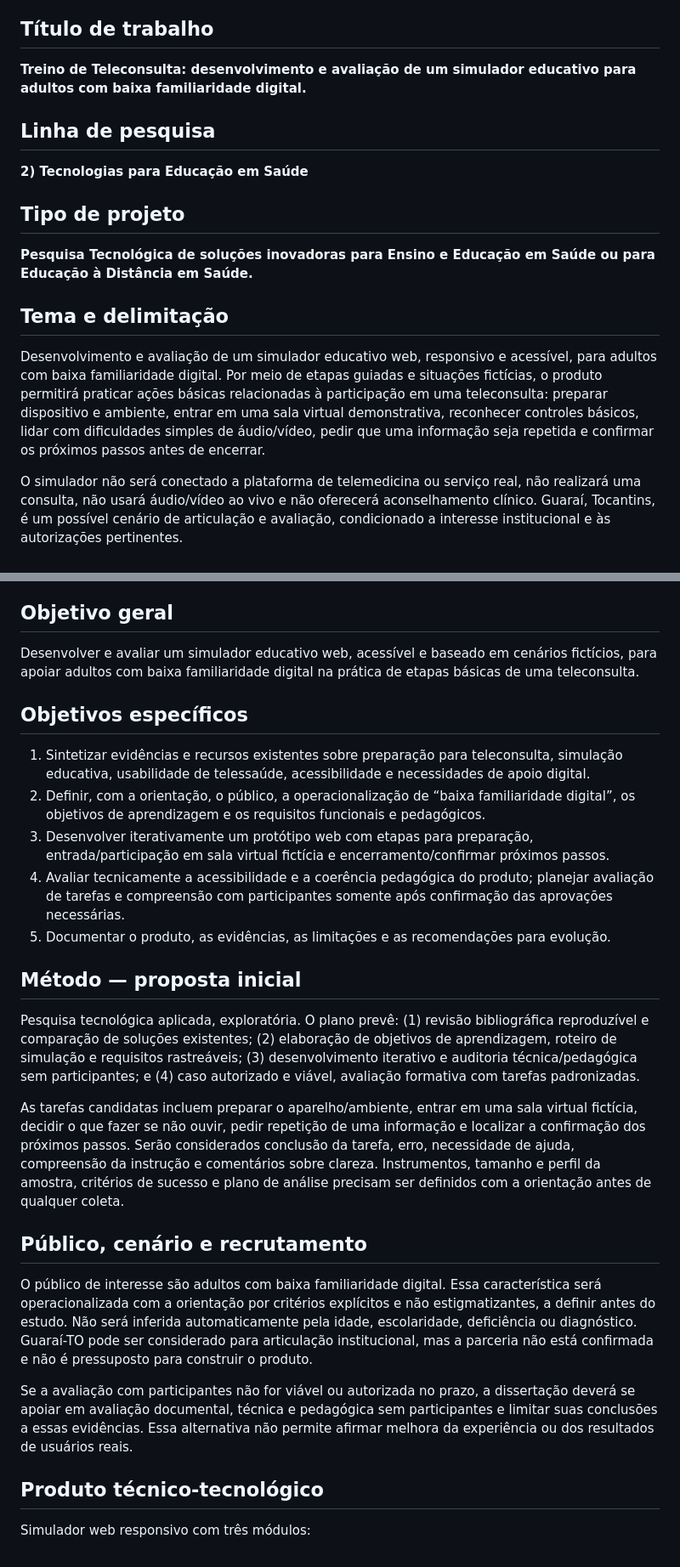
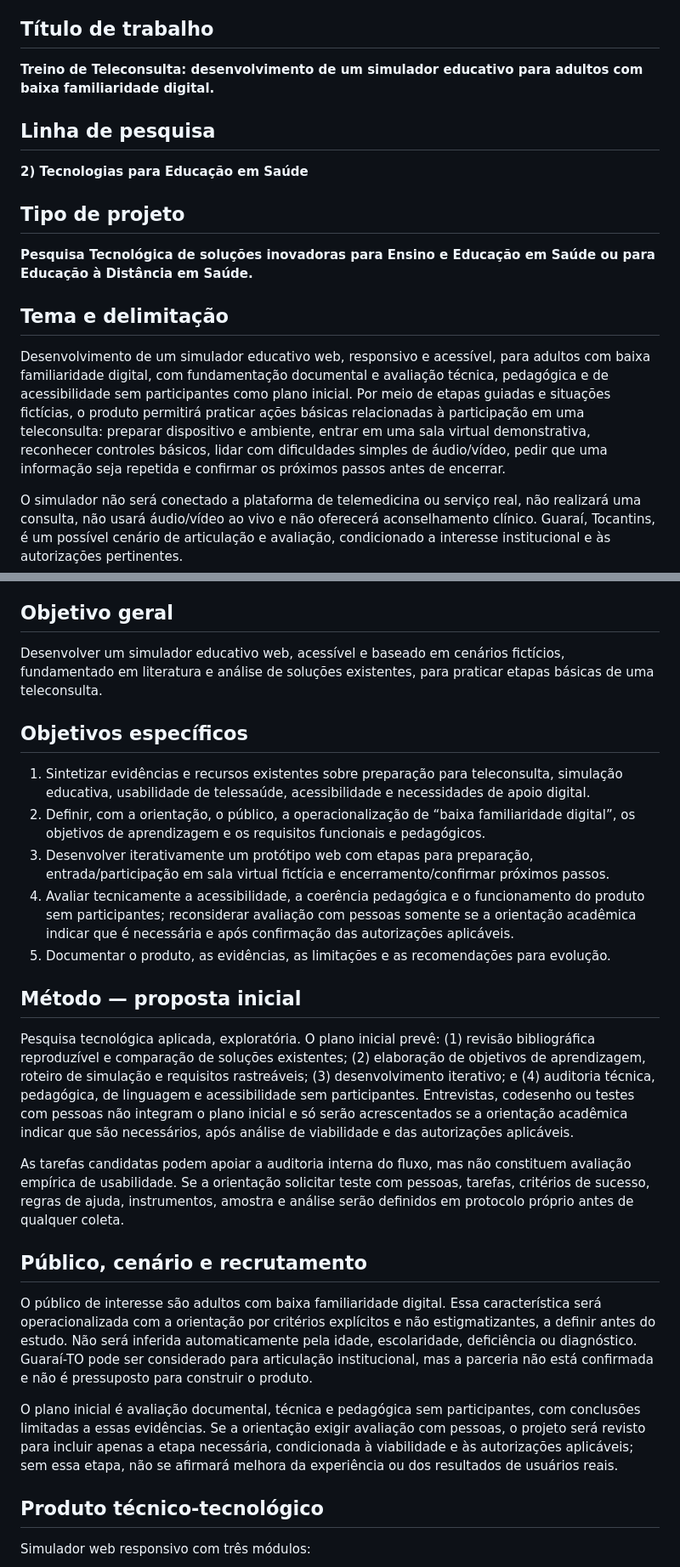
Before and after one commit to pablopcdossantos2-sys/repositorio-repo, a Markdown page: docs/anteprojeto-base.md, 2 parts joined by grey strips. Shown at 85% size. Rendered like a GitHub page.

Commit message:
Ajusta escopo metodológico para plano inicial sem participantes

```diff
--- a/docs/anteprojeto-base.md
+++ b/docs/anteprojeto-base.md
@@ -4,7 +4,7 @@
 
 ## Título de trabalho
 
-**Treino de Teleconsulta: desenvolvimento e avaliação de um simulador educativo para adultos com baixa familiaridade digital.**
+**Treino de Teleconsulta: desenvolvimento de um simulador educativo para adultos com baixa familiaridade digital.**
 
 ## Linha de pesquisa
 
@@ -16,7 +16,7 @@
 
 ## Tema e delimitação
 
-Desenvolvimento e avaliação de um simulador educativo web, responsivo e acessível, para adultos com baixa familiaridade digital. Por meio de etapas guiadas e situações fictícias, o produto permitirá praticar ações básicas relacionadas à participação em uma teleconsulta: preparar dispositivo e ambiente, entrar em uma sala virtual demonstrativa, reconhecer controles básicos, lidar com dificuldades simples de áudio/vídeo, pedir que uma informação seja repetida e confirmar os próximos passos antes de encerrar.
+Desenvolvimento de um simulador educativo web, responsivo e acessível, para adultos com baixa familiaridade digital, com fundamentação documental e avaliação técnica, pedagógica e de acessibilidade sem participantes como plano inicial. Por meio de etapas guiadas e situações fictícias, o produto permitirá praticar ações básicas relacionadas à participação em uma teleconsulta: preparar dispositivo e ambiente, entrar em uma sala virtual demonstrativa, reconhecer controles básicos, lidar com dificuldades simples de áudio/vídeo, pedir que uma informação seja repetida e confirmar os próximos passos antes de encerrar.
 
 O simulador não será conectado a plataforma de telemedicina ou serviço real, não realizará uma consulta, não usará áudio/vídeo ao vivo e não oferecerá aconselhamento clínico. Guaraí, Tocantins, é um possível cenário de articulação e avaliação, condicionado a interesse institucional e às autorizações pertinentes.
 
@@ -40,27 +40,27 @@ A solução deverá tratar acessibilidade, linguagem clara, baixo consumo de rec
 
 ## Objetivo geral
 
-Desenvolver e avaliar um simulador educativo web, acessível e baseado em cenários fictícios, para apoiar adultos com baixa familiaridade digital na prática de etapas básicas de uma teleconsulta.
+Desenvolver um simulador educativo web, acessível e baseado em cenários fictícios, fundamentado em literatura e análise de soluções existentes, para praticar etapas básicas de uma teleconsulta.
 
 ## Objetivos específicos
 
 1. Sintetizar evidências e recursos existentes sobre preparação para teleconsulta, simulação educativa, usabilidade de telessaúde, acessibilidade e necessidades de apoio digital.
 2. Definir, com a orientação, o público, a operacionalização de “baixa familiaridade digital”, os objetivos de aprendizagem e os requisitos funcionais e pedagógicos.
 3. Desenvolver iterativamente um protótipo web com etapas para preparação, entrada/participação em sala virtual fictícia e encerramento/confirmar próximos passos.
-4. Avaliar tecnicamente a acessibilidade e a coerência pedagógica do produto; planejar avaliação de tarefas e compreensão com participantes somente após confirmação das aprovações necessárias.
+4. Avaliar tecnicamente a acessibilidade, a coerência pedagógica e o funcionamento do produto sem participantes; reconsiderar avaliação com pessoas somente se a orientação acadêmica indicar que é necessária e após confirmação das autorizações aplicáveis.
 5. Documentar o produto, as evidências, as limitações e as recomendações para evolução.
 
 ## Método — proposta inicial
 
-Pesquisa tecnológica aplicada, exploratória. O plano prevê: (1) revisão bibliográfica reproduzível e comparação de soluções existentes; (2) elaboração de objetivos de aprendizagem, roteiro de simulação e requisitos rastreáveis; (3) desenvolvimento iterativo e auditoria técnica/pedagógica sem participantes; e (4) caso autorizado e viável, avaliação formativa com tarefas padronizadas.
+Pesquisa tecnológica aplicada, exploratória. O plano inicial prevê: (1) revisão bibliográfica reproduzível e comparação de soluções existentes; (2) elaboração de objetivos de aprendizagem, roteiro de simulação e requisitos rastreáveis; (3) desenvolvimento iterativo; e (4) auditoria técnica, pedagógica, de linguagem e acessibilidade sem participantes. Entrevistas, codesenho ou testes com pessoas não integram o plano inicial e só serão acrescentados se a orientação acadêmica indicar que são necessários, após análise de viabilidade e das autorizações aplicáveis.
 
-As tarefas candidatas incluem preparar o aparelho/ambiente, entrar em uma sala virtual fictícia, decidir o que fazer se não ouvir, pedir repetição de uma informação e localizar a confirmação dos próximos passos. Serão considerados conclusão da tarefa, erro, necessidade de ajuda, compreensão da instrução e comentários sobre clareza. Instrumentos, tamanho e perfil da amostra, critérios de sucesso e plano de análise precisam ser definidos com a orientação antes de qualquer coleta.
+As tarefas candidatas podem apoiar a auditoria interna do fluxo, mas não constituem avaliação empírica de usabilidade. Se a orientação solicitar teste com pessoas, tarefas, critérios de sucesso, regras de ajuda, instrumentos, amostra e análise serão definidos em protocolo próprio antes de qualquer coleta.
 
 ## Público, cenário e recrutamento
 
 O público de interesse são adultos com baixa familiaridade digital. Essa característica será operacionalizada com a orientação por critérios explícitos e não estigmatizantes, a definir antes do estudo. Não será inferida automaticamente pela idade, escolaridade, deficiência ou diagnóstico. Guaraí-TO pode ser considerado para articulação institucional, mas a parceria não está confirmada e não é pressuposto para construir o produto.
 
-Se a avaliação com participantes não for viável ou autorizada no prazo, a dissertação deverá se apoiar em avaliação documental, técnica e pedagógica sem participantes e limitar suas conclusões a essas evidências. Essa alternativa não permite afirmar melhora da experiência ou dos resultados de usuários reais.
+O plano inicial é avaliação documental, técnica e pedagógica sem participantes, com conclusões limitadas a essas evidências. Se a orientação exigir avaliação com pessoas, o projeto será revisto para incluir apenas a etapa necessária, condicionada à viabilidade e às autorizações aplicáveis; sem essa etapa, não se afirmará melhora da experiência ou dos resultados de usuários reais.
 
 ## Produto técnico-tecnológico
 
```
Also changed, not shown: other parts of docs/anteprojeto-base.md (+2 -2 lines).
